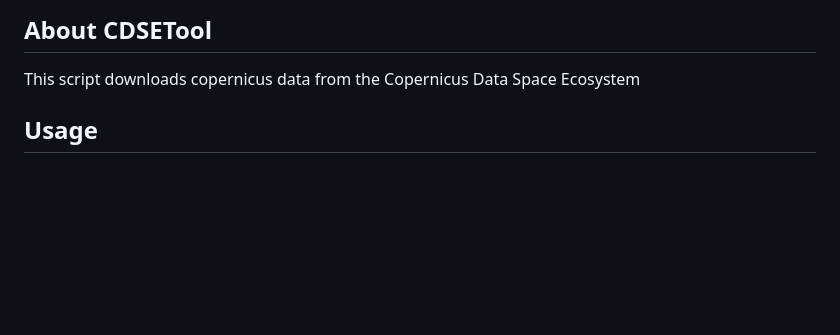
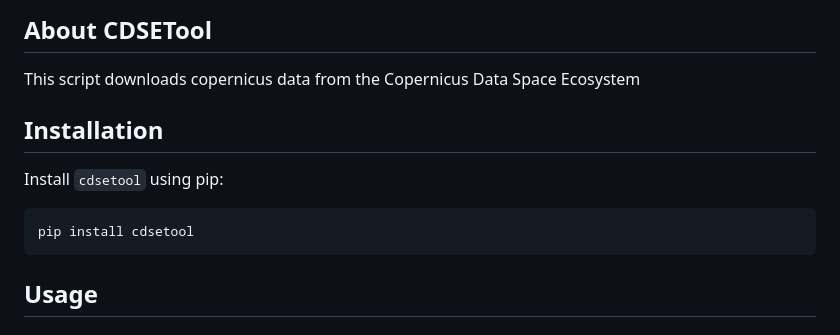
Before and after one commit to CDSETool/CDSETool, a Markdown page: README.md, the part around the change. Drawn GitHub-style; blank space fills up the shorter version.

Commit message:
add install instructions to readme

````diff
--- a/README.md
+++ b/README.md
@@ -2,6 +2,14 @@
 
 ## About CDSETool
 This script downloads copernicus data from the Copernicus Data Space Ecosystem
+
+## Installation
+
+Install `cdsetool` using pip:
+
+```bash
+pip install cdsetool
+```
 
 ## Usage
 
````
